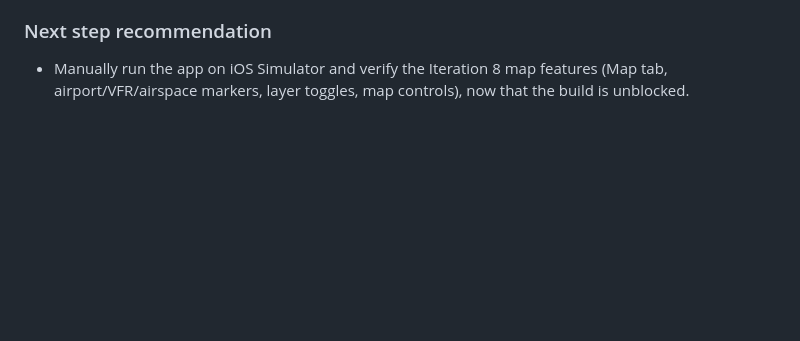
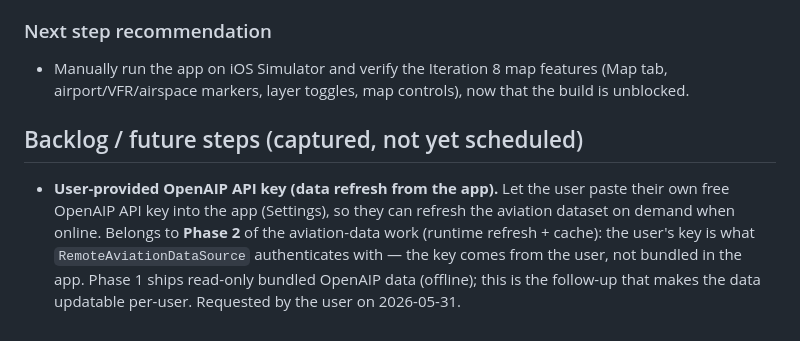
Before and after one commit to Waber/FlightAssistant, a Markdown page: docs/development-journal.md, the part around the change. GitHub-like rendering; blank space fills up the shorter version.

Commit message:
docs: add Phase 1 design spec for real PL aviation data (OpenAIP)
Brainstormed design for replacing Iteration 8 sample data with real Polish
VFR data from OpenAIP, bundled offline. Hybrid target; Phase 1 = offline
bundle via a Python dev-side pipeline + hardened loader + repository seam.
Records the user-provided-API-key refresh feature as a Phase 2 backlog item.

Co-Authored-By: Claude Opus 4.8 (1M context) <noreply@anthropic.com>

```diff
--- a/docs/development-journal.md
+++ b/docs/development-journal.md
@@ -323,3 +323,12 @@ project had SwiftPM disabled, so the plugin was forced through CocoaPods. Eviden
 ### Next step recommendation
 - Manually run the app on iOS Simulator and verify the Iteration 8 map features (Map tab,
   airport/VFR/airspace markers, layer toggles, map controls), now that the build is unblocked.
+
+## Backlog / future steps (captured, not yet scheduled)
+
+- **User-provided OpenAIP API key (data refresh from the app).** Let the user paste their own
+  free OpenAIP API key into the app (Settings), so they can refresh the aviation dataset on demand
+  when online. Belongs to **Phase 2** of the aviation-data work (runtime refresh + cache): the
+  user's key is what `RemoteAviationDataSource` authenticates with — the key comes from the user,
+  not bundled in the app. Phase 1 ships read-only bundled OpenAIP data (offline); this is the
+  follow-up that makes the data updatable per-user. Requested by the user on 2026-05-31.
```
Also changed, not shown: 1 other file.
